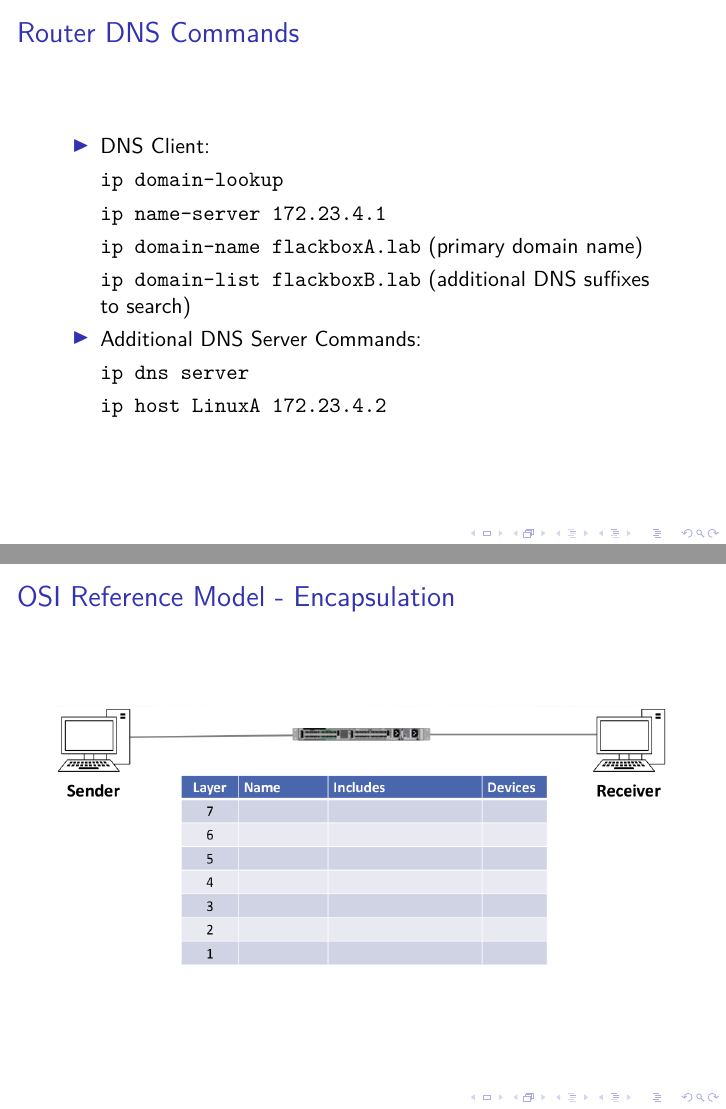
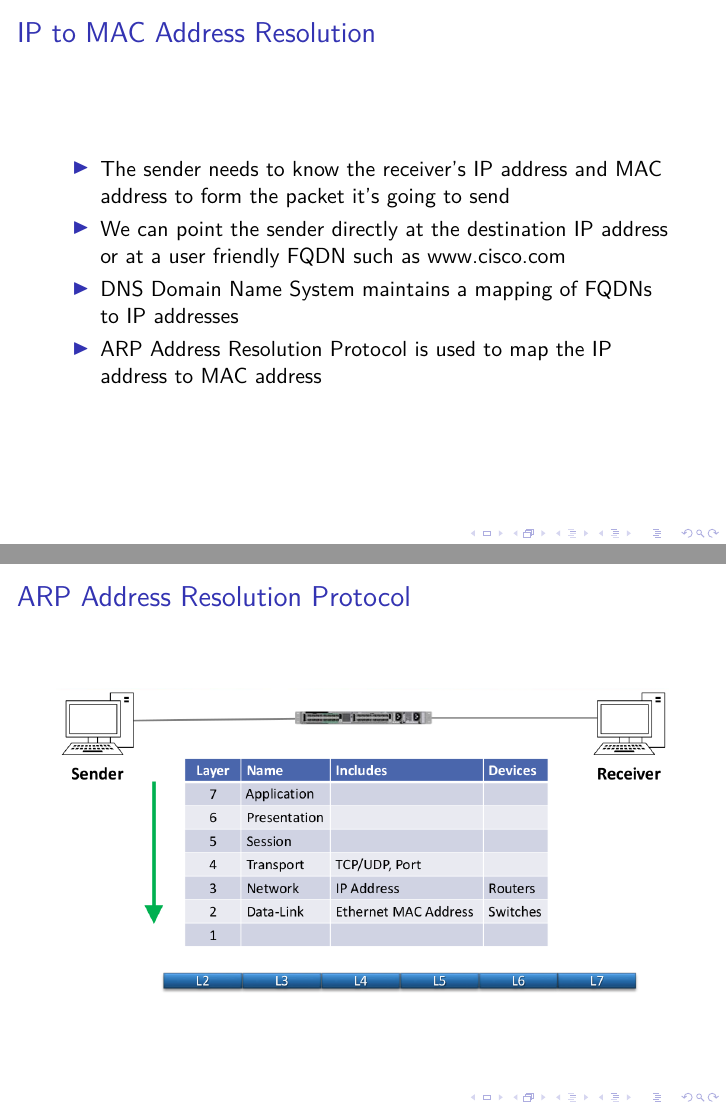
Before and after one commit to miftanurfarid/pemodelan_jaringan_komunikasi, LaTeX slides (slide/10.the_life_of_a_packet/10.the_life_of_a_packet.tex): pages 9 and 10 of 16 before the commit and pages 17 and 18 of 19 after it, joined at a grey line. Compiled offline with pdfLaTeX; a LaTeX package or settings file that is missing is left out.

Commit message:
Update 10.the_life_of_a_packet.tex

```diff
--- a/slide/10.the_life_of_a_packet/10.the_life_of_a_packet.tex
+++ b/slide/10.the_life_of_a_packet/10.the_life_of_a_packet.tex
@@ -136,3 +136,19 @@
 	\end{center}
 \end{frame}
 
+\begin{frame}
+	\frametitle{IP to MAC Address Resolution}
+	\begin{itemize}
+		\item The sender needs to know the receiver’s IP address and MAC address to form the packet it’s going to send
+		\item We can point the sender directly at the destination IP address or at a user friendly FQDN such as www.cisco.com
+		\item DNS Domain Name System maintains a mapping of FQDNs to IP addresses
+		\item ARP Address Resolution Protocol is used to map the IP address to MAC address
+	\end{itemize}
+\end{frame}
+
+\begin{frame}
+	\frametitle{ARP Address Resolution Protocol}
+	\begin{center}
+		\includegraphics[width=\linewidth]{img/img07}
+	\end{center}
+\end{frame}
```
Also changed, not shown: slide/10.the_life_of_a_packet/10.the_life_of_a_packet.tex (13 more changed lines).
